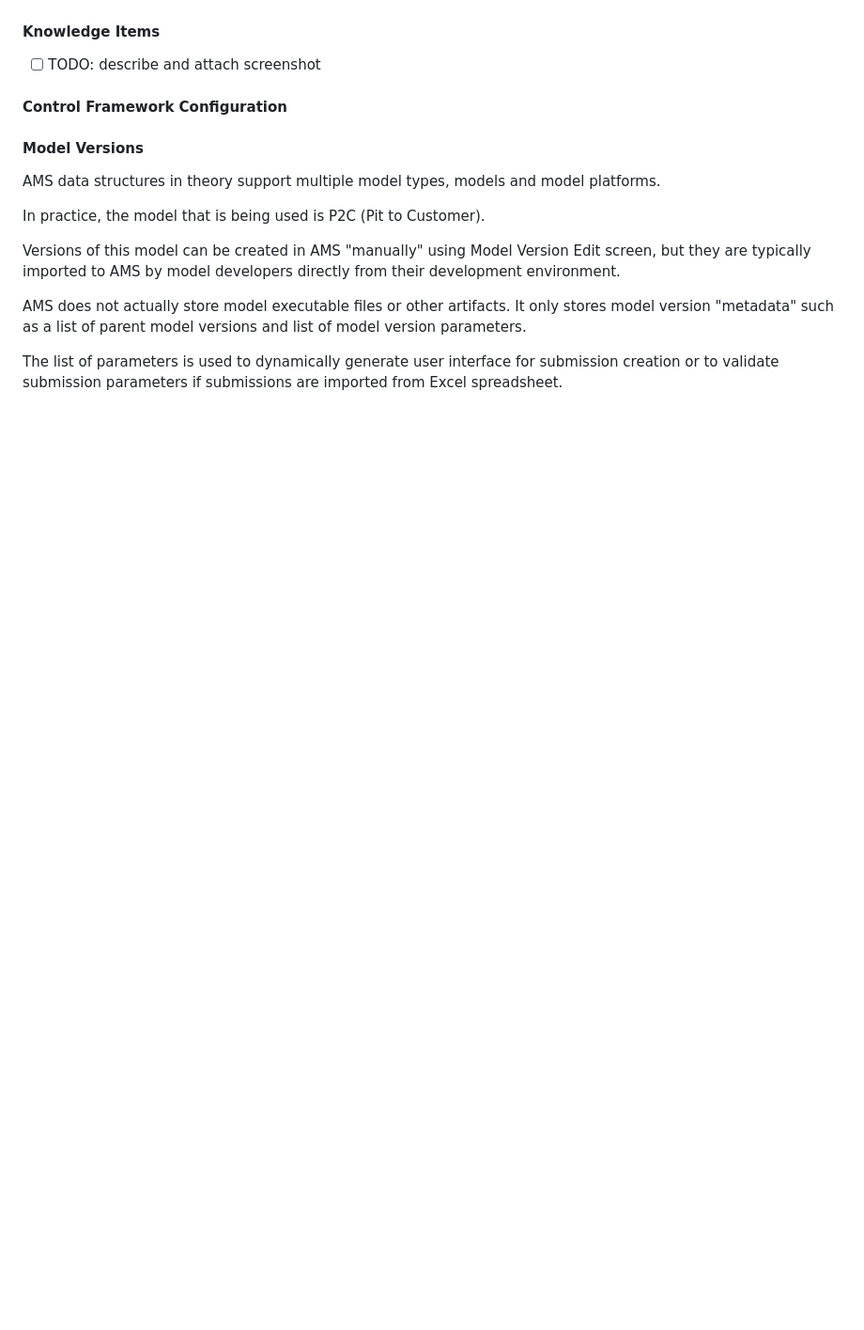
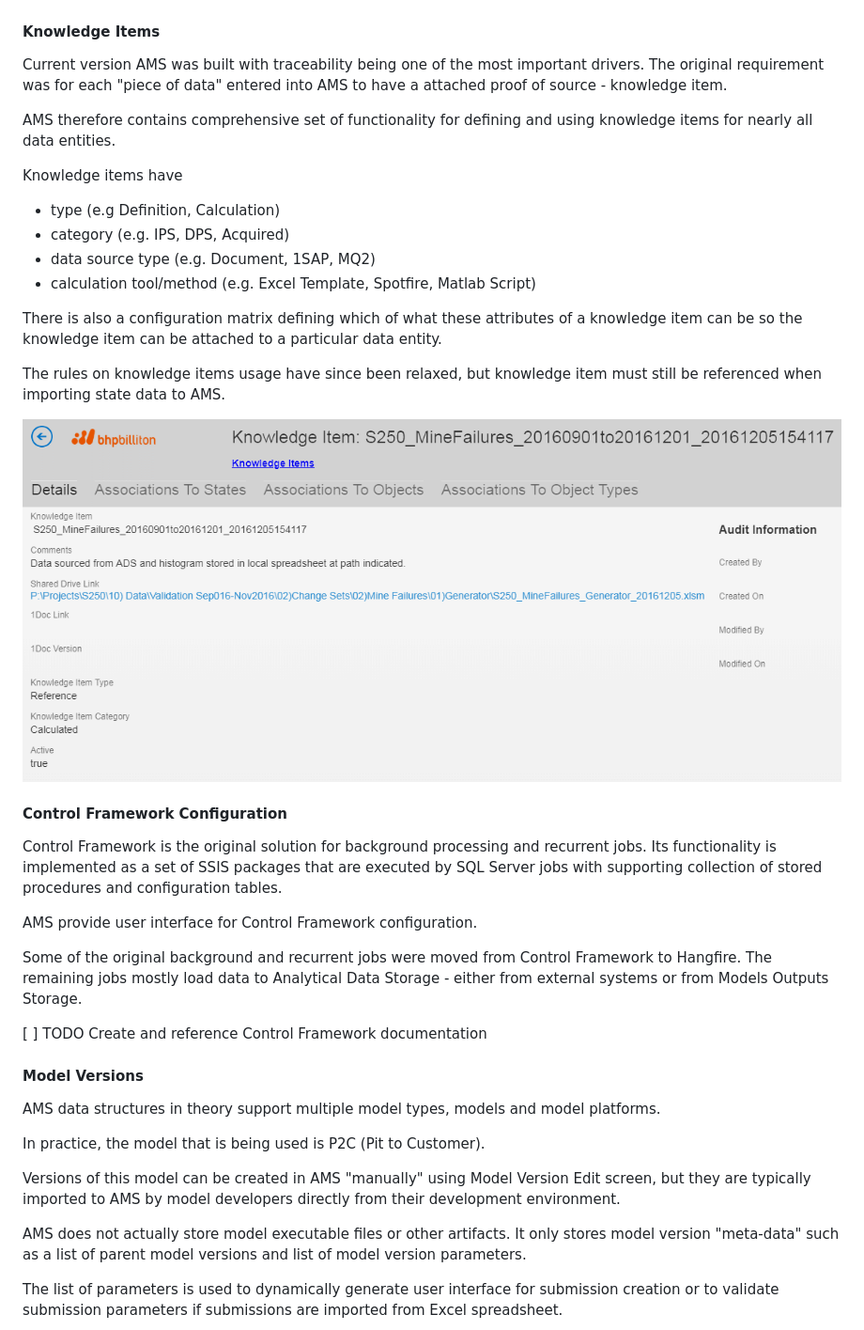
Before and after one commit to dusan-tkac/documentation, a Markdown page: structurizr/Documentation/FunctionalOverview.md, the part around the change printed below. Shown: that part at 94% size. Rendered like a GitHub page; pictures changed too: structurizr/Documentation/Screenshots/KnowledgeItem.png (added); blank space fills up the shorter version.

```diff
--- a/structurizr/Documentation/FunctionalOverview.md
+++ b/structurizr/Documentation/FunctionalOverview.md
@@ -203,9 +206,36 @@ There is also a special Object Type Viewer/Editor available in AMS.
 
 #### Knowledge Items
 
-* [ ] TODO: describe and attach screenshot
+Current version AMS was built with traceability being one of the most important drivers.
+The original requirement was for each "piece of data" entered into AMS to have a attached proof of source - knowledge item.
+
+AMS therefore contains comprehensive set of functionality for defining and using knowledge items for nearly all data entities.
+
+Knowledge items have
+
+* type (e.g Definition, Calculation)
+* category (e.g. IPS, DPS, Acquired)
+* data source type (e.g. Document, 1SAP, MQ2)
+* calculation tool/method (e.g. Excel Template, Spotfire, Matlab Script)
+
+There is also a configuration matrix defining which of what these attributes of a knowledge item can be so the knowledge item can be attached to a particular data entity.
+
+The rules on knowledge items usage have since been relaxed, but knowledge item must still be referenced when importing state data to AMS.
+
+<!--![Knowledge Item](Screenshots/KnowledgeItem.png) -->
+![Knowledge Item](https://raw.githubusercontent.com/dusan-tkac/documentation/master/structurizr/Documentation/Screenshots/KnowledgeItem.png)
 
 #### Control Framework Configuration
+
+Control Framework is the original solution for background processing and recurrent jobs.
+Its functionality is implemented as a set of SSIS packages that are executed by SQL Server jobs with supporting collection of stored procedures and configuration tables.
+
+AMS provide user interface for Control Framework configuration.
+
+Some of the original background and recurrent jobs were moved from Control Framework to Hangfire.
+The remaining jobs mostly load data to Analytical Data Storage - either from external systems or from Models Outputs Storage.
+
+[ ] TODO Create and reference Control Framework documentation
 
 #### Model Versions
 
@@ -215,7 +245,7 @@ In practice, the model that is being used is P2C (Pit to Customer).
 
 Versions of this model can be created in AMS "manually" using Model Version Edit screen, but they are typically imported to AMS by model developers directly from their development environment.
 
-AMS does not actually store model executable files or other artifacts. It only stores model version "metadata" such as a list of parent model versions and list of model version parameters.
+AMS does not actually store model executable files or other artifacts. It only stores model version "meta-data" such as a list of parent model versions and list of model version parameters.
 
 The list of parameters is used to dynamically generate user interface for submission creation or to validate submission parameters if submissions are imported from Excel spreadsheet.
 
```
Also changed, not shown: other parts of structurizr/Documentation/FunctionalOverview.md (+43 -3 lines), structurizr/Documentation/Screenshots/ModelVersionDetails.png (added), structurizr/Documentation/Screenshots/ModelVersionParameters.png (added), structurizr/Documentation/Screenshots/SubmissionProgressDetails.png (added), structurizr/Documentation/Screenshots/SubmissionProgressSearch.png (added), 2 other files.
